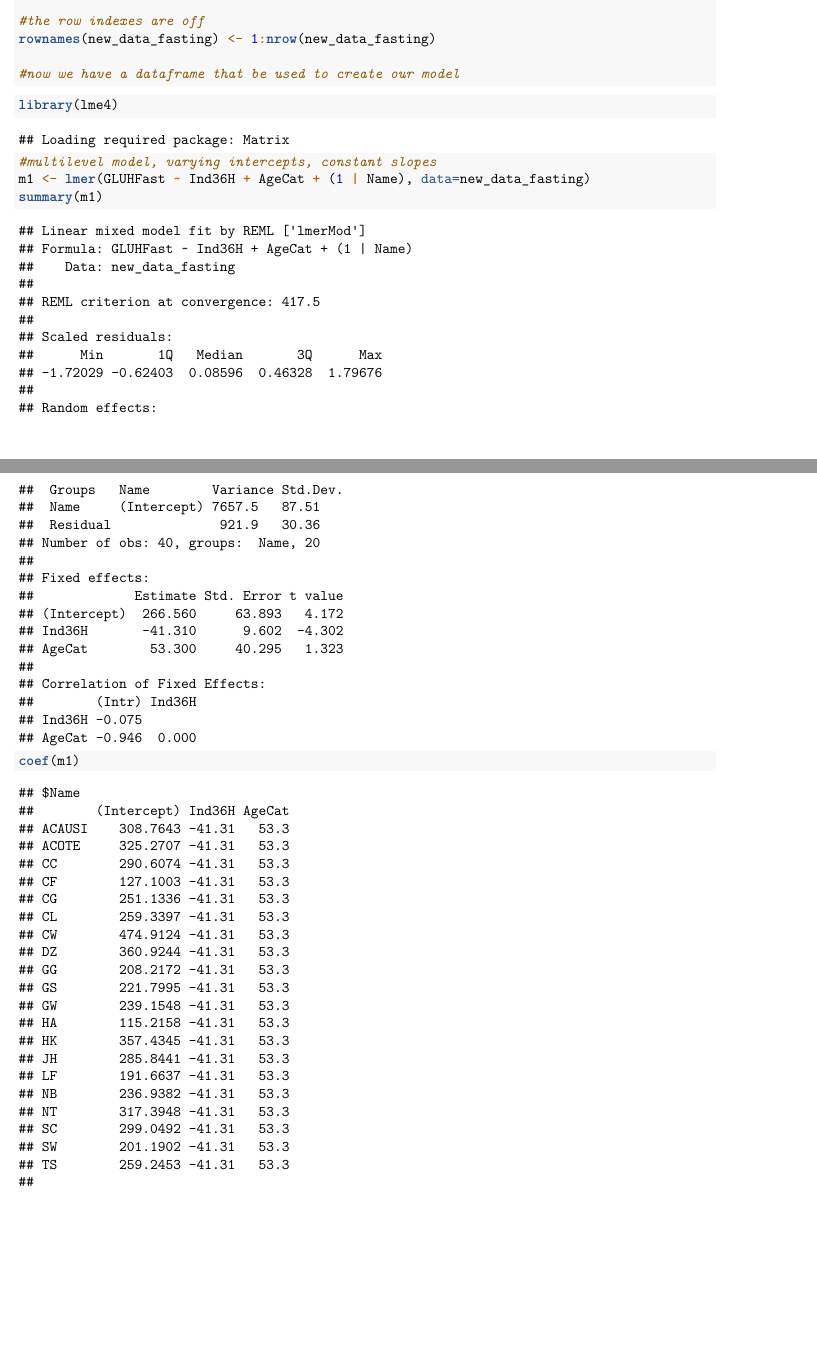
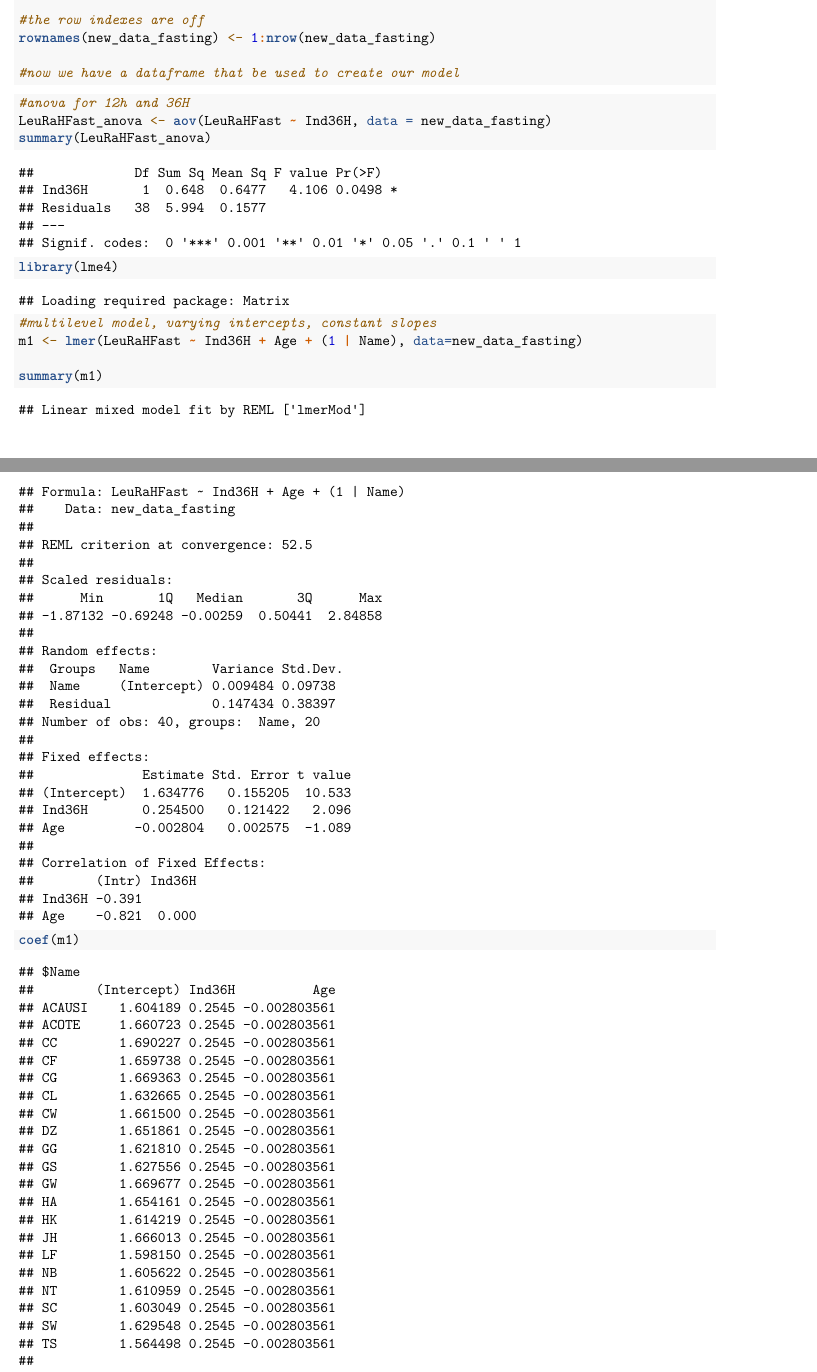
Before and after one commit to MSSP-Consulting/C1_SPRING1_Fasting_SanWang, an R Markdown document (eda.Rmd): two parts of pages 3 and 4 of 10 before the commit and two parts of pages 3 and 4 of 9 after it, joined at a grey line, cut so that both start at the same text, the shorter picture padded with empty space. Rendered offline with R 4.5, knitr and Pandoc, then LaTeX, with nearby package versions; some code elsewhere in the file could not run offline; common packages that the code uses without loading them are loaded.

Commit message:
Add files via upload

````diff
--- a/eda.Rmd
+++ b/eda.Rmd
@@ -107,11 +107,17 @@ rownames(new_data_fasting) <- 1:nrow(new_data_fasting)
 #now we have a dataframe that be used to create our model
 ```
 
+```{r}
+#anova for 12h and 36H
+LeuRaHFast_anova <- aov(LeuRaHFast ~ Ind36H, data = new_data_fasting)
+summary(LeuRaHFast_anova)
+```
 
 ```{r}
 library(lme4)
 #multilevel model, varying intercepts, constant slopes
-m1 <- lmer(GLUHFast ~ Ind36H + AgeCat + (1 | Name), data=new_data_fasting)
+m1 <- lmer(LeuRaHFast ~ Ind36H + Age + (1 | Name), data=new_data_fasting)
+
 summary(m1)
 coef(m1)
 #every subject has a different intercept, but the changes in treatment and age are reflected in the coefficients for Ind36H and AgeCat
````
Also changed, not shown: eda.Rmd (6 more changed lines).
